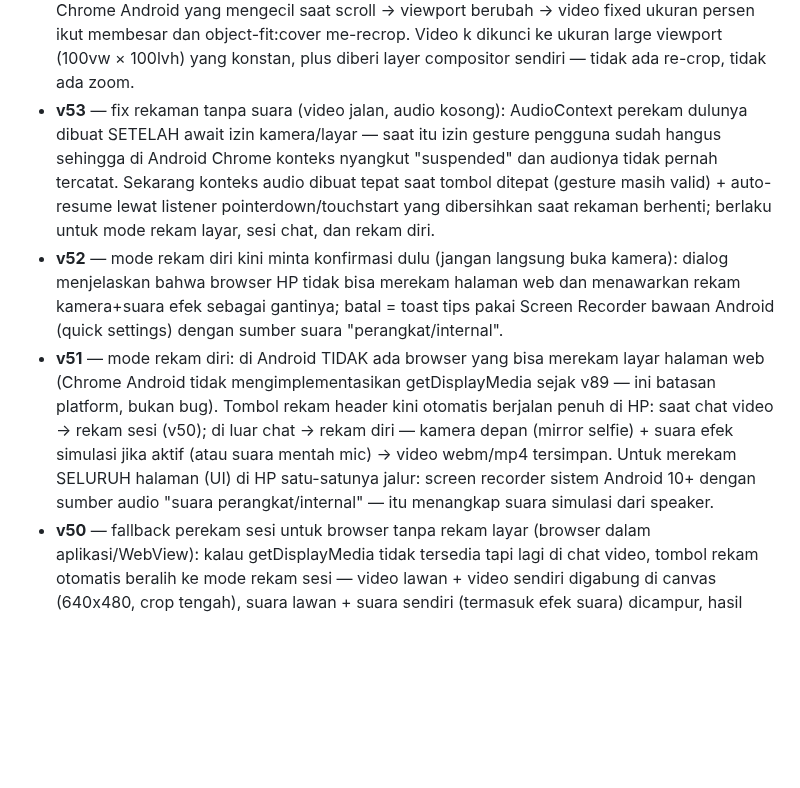
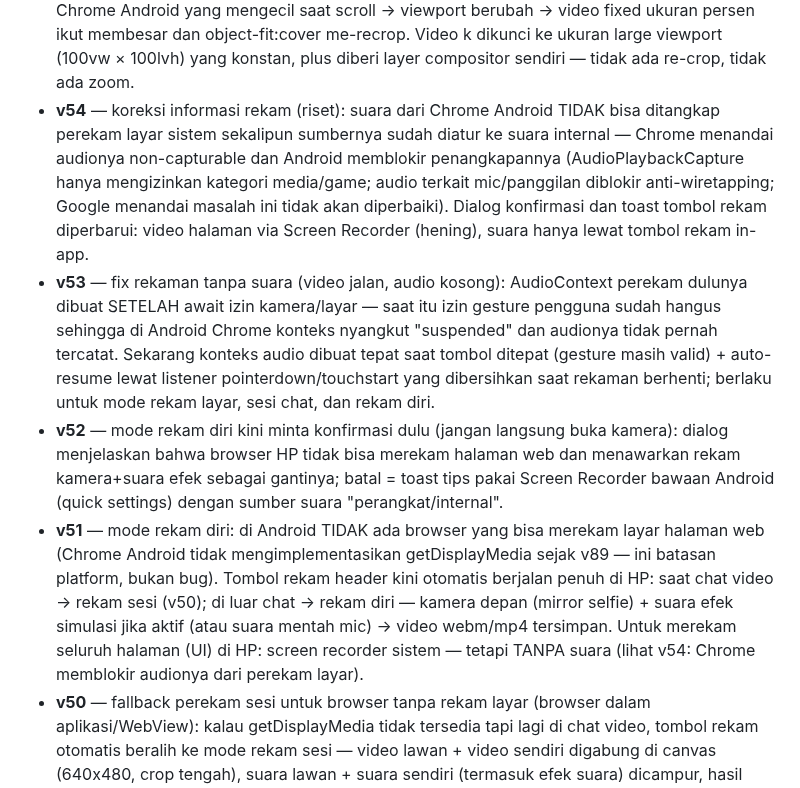
Before and after one commit to akmalseptain/lauchat, a Markdown page: README.md, the part around the change. GitHub-like rendering; blank space fills up the shorter version.

Commit message:
docs: changelog v54 + koreksi klaim v51 (suara Chrome tidak bisa ditangkap perekam layar Android)

```diff
--- a/README.md
+++ b/README.md
@@ -140,9 +140,10 @@ docs/img/    — mockup UI untuk dokumentasi
 - **v44** — suara CEWEK/COWOK diganti ke Signalsmith Stretch (library pitch/formant shifter open source MIT kelas industri, WASM ter-vendored utuh di file): pitch ±7 semitone dengan geser formant ±2.5 semitone terkompensasi + tonality preservation, block 40ms (latency 40ms), jauh lebih halus dari PSOLA lama; preset lama tetap jadi fallback otomatis kalau WASM gagal dimuat.
 - **v45** — fix video latar ikut membesar saat scroll di Chrome Android (backdrop-filter di header scrolled memicu bug magnifikasi elemen fixed — diganti latar solid 94%); suara CEWEK/COWOK dinaikkan ke ±9 semitone dengan formant ±4 semitone + block 60ms + splitComputation (kualitas & pitch tracking jauh lebih stabil di shift besar, clarity output bahkan naik); toast simulasi/ejak kini menampilkan engine aktif (Stretch/PSOLA) untuk memudahkan diagnosis.
 - **v46** — fix definitif video latar ngezoom saat scroll: penyebab sebenarnya adalah address bar Chrome Android yang mengecil saat scroll → viewport berubah → video fixed ukuran persen ikut membesar dan object-fit:cover me-recrop. Video k dikunci ke ukuran large viewport (100vw × 100lvh) yang konstan, plus diberi layer compositor sendiri — tidak ada re-crop, tidak ada zoom.
+- **v54** — koreksi informasi rekam (riset): suara dari Chrome Android TIDAK bisa ditangkap perekam layar sistem sekalipun sumbernya sudah diatur ke suara internal — Chrome menandai audionya non-capturable dan Android memblokir penangkapannya (AudioPlaybackCapture hanya mengizinkan kategori media/game; audio terkait mic/panggilan diblokir anti-wiretapping; Google menandai masalah ini tidak akan diperbaiki). Dialog konfirmasi dan toast tombol rekam diperbarui: video halaman via Screen Recorder (hening), suara hanya lewat tombol rekam in-app.
 - **v53** — fix rekaman tanpa suara (video jalan, audio kosong): AudioContext perekam dulunya dibuat SETELAH await izin kamera/layar — saat itu izin gesture pengguna sudah hangus sehingga di Android Chrome konteks nyangkut "suspended" dan audionya tidak pernah tercatat. Sekarang konteks audio dibuat tepat saat tombol ditepat (gesture masih valid) + auto-resume lewat listener pointerdown/touchstart yang dibersihkan saat rekaman berhenti; berlaku untuk mode rekam layar, sesi chat, dan rekam diri.
 - **v52** — mode rekam diri kini minta konfirmasi dulu (jangan langsung buka kamera): dialog menjelaskan bahwa browser HP tidak bisa merekam halaman web dan menawarkan rekam kamera+suara efek sebagai gantinya; batal = toast tips pakai Screen Recorder bawaan Android (quick settings) dengan sumber suara "perangkat/internal".
-- **v51** — mode rekam diri: di Android TIDAK ada browser yang bisa merekam layar halaman web (Chrome Android tidak mengimplementasikan getDisplayMedia sejak v89 — ini batasan platform, bukan bug). Tombol rekam header kini otomatis berjalan penuh di HP: saat chat video → rekam sesi (v50); di luar chat → rekam diri — kamera depan (mirror selfie) + suara efek simulasi jika aktif (atau suara mentah mic) → video webm/mp4 tersimpan. Untuk merekam SELURUH halaman (UI) di HP satu-satunya jalur: screen recorder sistem Android 10+ dengan sumber audio "suara perangkat/internal" — itu menangkap suara simulasi dari speaker.
+- **v51** — mode rekam diri: di Android TIDAK ada browser yang bisa merekam layar halaman web (Chrome Android tidak mengimplementasikan getDisplayMedia sejak v89 — ini batasan platform, bukan bug). Tombol rekam header kini otomatis berjalan penuh di HP: saat chat video → rekam sesi (v50); di luar chat → rekam diri — kamera depan (mirror selfie) + suara efek simulasi jika aktif (atau suara mentah mic) → video webm/mp4 tersimpan. Untuk merekam seluruh halaman (UI) di HP: screen recorder sistem — tetapi TANPA suara (lihat v54: Chrome memblokir audionya dari perekam layar).
 - **v50** — fallback perekam sesi untuk browser tanpa rekam layar (browser dalam aplikasi/WebView): kalau getDisplayMedia tidak tersedia tapi lagi di chat video, tombol rekam otomatis beralih ke mode rekam sesi — video lawan + video sendiri digabung di canvas (640x480, crop tengah), suara lawan + suara sendiri (termasuk efek suara) dicampur, hasil video webm/mp4 otomatis tersimpan; di beranda tetap disarankan tombol Rekam audio atau buka di Chrome.
 - **v49** — tombol rekam seluruh halaman: ikon titik merah di header merekam layar app dari dalam (getDisplayMedia + MediaRecorder) — video UI + suara internal app ikut terekam; saat efek suara aktif di chat, suara efek sendiri (yang tidak terdengar lokal) otomatis dicampur ke rekaman; timer durasi di header; tap ikon lagi = stop & auto-download webm/mp4; tidak dukung di iPhone Safari (pakai tombol Rekam audio).
 - **v48** — tombol REKAM di panel simulasi suara: masalah user "recorder layar cuma nangkep suara mic/keluarnya, suara hasil simulasi gak kerekam" — sekarang panel simulasi punya tombol rekam internal yang menyadap output rantai efek langsung di Web Audio (MediaStreamDestination + MediaRecorder), bukan mikrofon: hasil rekaman = persis suara hasil efek yang terdengar di speaker, tanpa bocoran suara luar. Format auto webm/opus (Android/Chrome) atau m4a (iOS fallback), timer MM:SS di tombol, auto-download ke folder Download dengan nama lauchat-<preset>-<unix>.webm. Perekaman otomatis selesai (dan tersimpan) saat ganti preset, STOP, atau keluar dari beranda.
```
